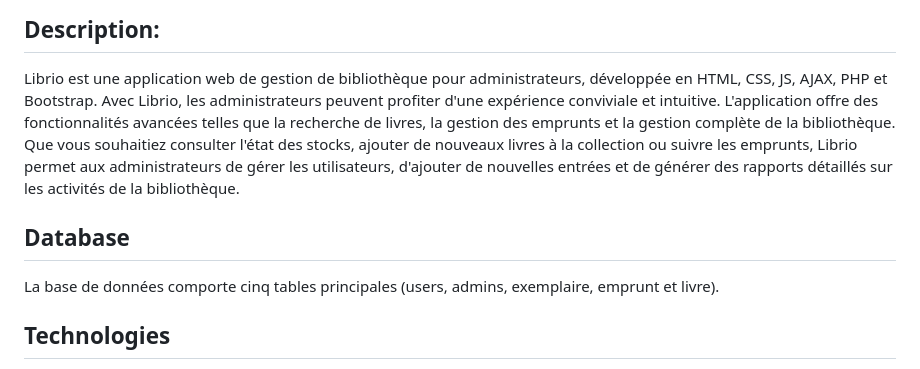
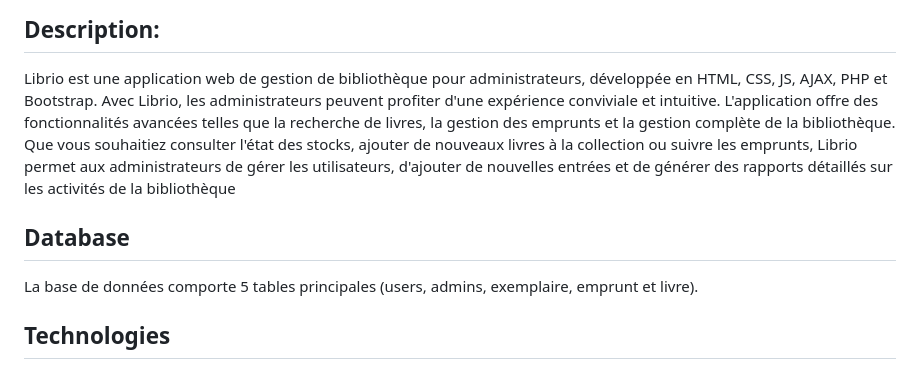
Before and after one commit to AkramLok/library-management-system-php-fr, a Markdown page: README.md, the part around the change. Drawn GitHub-style.

```diff
--- a/README.md
+++ b/README.md
@@ -1,9 +1,9 @@
 ## Description:
 Librio est une application web de gestion de bibliothèque pour administrateurs, développée en HTML, CSS, JS, AJAX, PHP et Bootstrap.
-Avec Librio, les administrateurs peuvent profiter d'une expérience conviviale et intuitive. L'application offre des fonctionnalités avancées telles que la recherche de livres, la gestion des emprunts et la gestion complète de la bibliothèque. Que vous souhaitiez consulter l'état des stocks, ajouter de nouveaux livres à la collection ou suivre les emprunts, Librio permet aux administrateurs de gérer les utilisateurs, d'ajouter de nouvelles entrées et de générer des rapports détaillés sur les activités de la bibliothèque.
+Avec Librio, les administrateurs peuvent profiter d'une expérience conviviale et intuitive. L'application offre des fonctionnalités avancées telles que la recherche de livres, la gestion des emprunts et la gestion complète de la bibliothèque. Que vous souhaitiez consulter l'état des stocks, ajouter de nouveaux livres à la collection ou suivre les emprunts, Librio permet aux administrateurs de gérer les utilisateurs, d'ajouter de nouvelles entrées et de générer des rapports détaillés sur les activités de la bibliothèque
 
 ## Database
-La base de données comporte cinq tables principales (users, admins, exemplaire, emprunt et livre).
+La base de données comporte 5 tables principales (users, admins, exemplaire, emprunt et livre).
 
 ## Technologies
 * HTML
```
